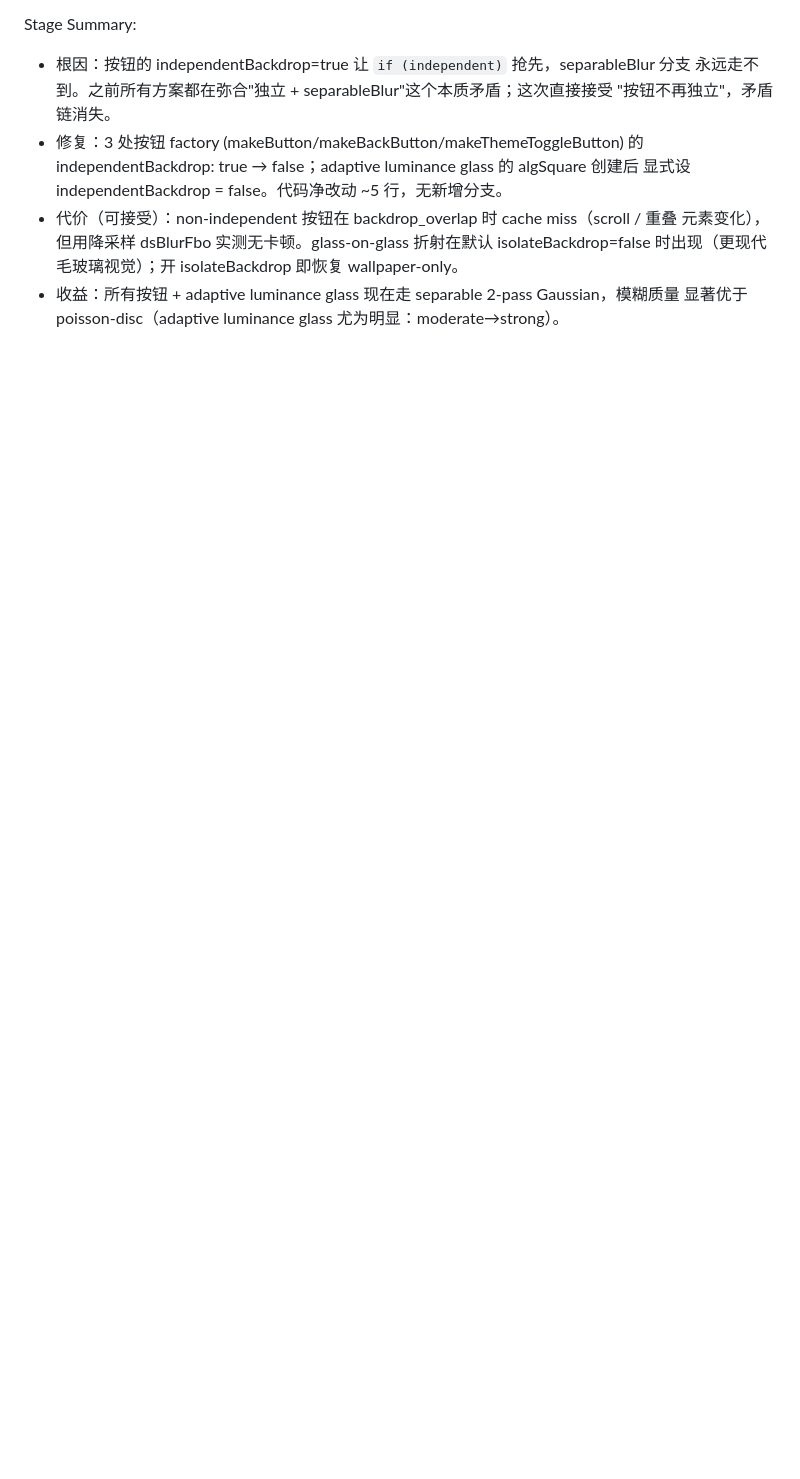
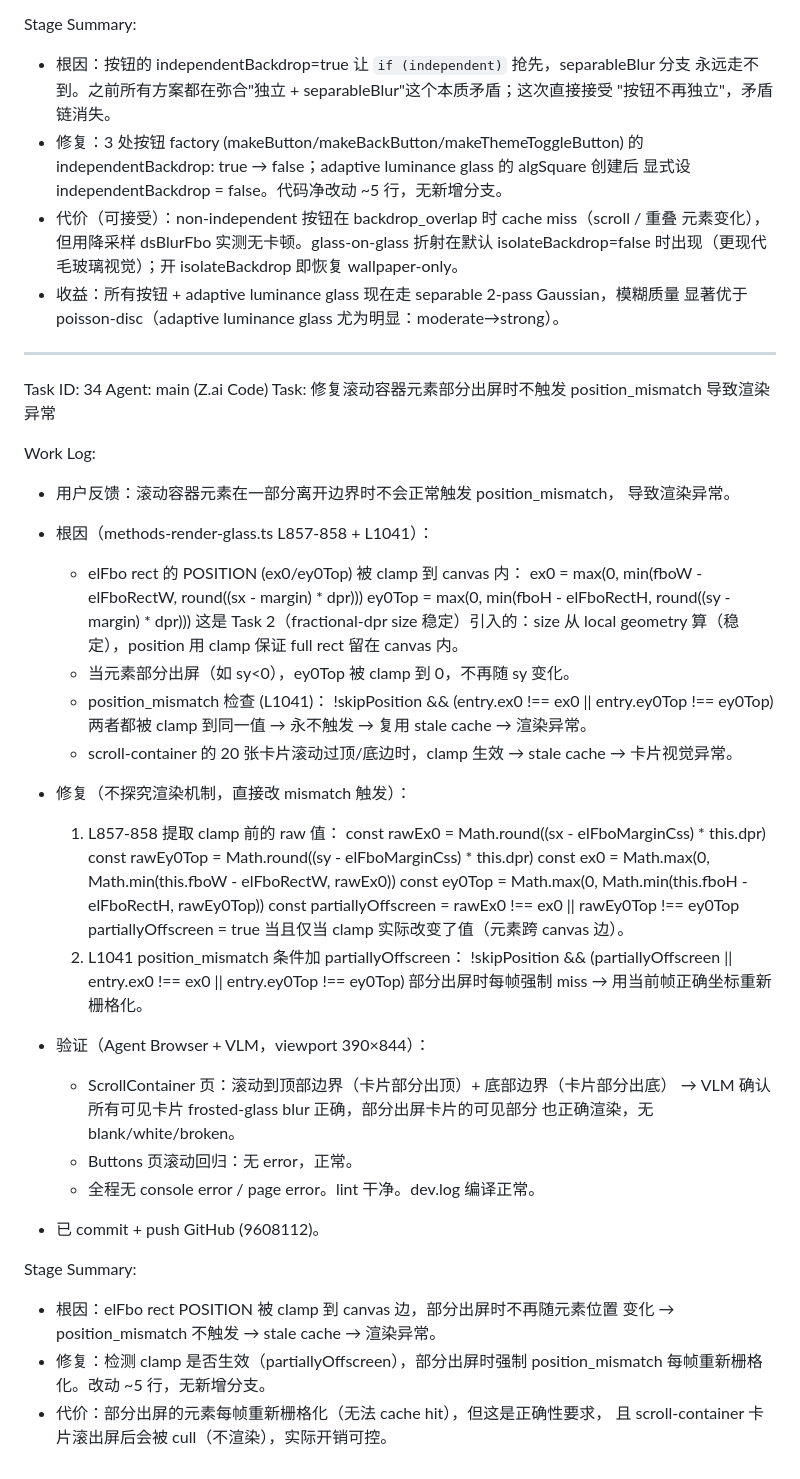
Before and after one commit to martin65536/liquid-glass-webgl, a Markdown page: worklog.md, the part around the change. GitHub-like rendering; blank space fills up the shorter version.

Commit message:
e933fef0-d086-4005-9541-5e3a5d542043

```diff
--- a/worklog.md
+++ b/worklog.md
@@ -2187,3 +2187,54 @@ Stage Summary:
   wallpaper-only。
 - 收益：所有按钮 + adaptive luminance glass 现在走 separable 2-pass Gaussian，模糊质量
   显著优于 poisson-disc（adaptive luminance glass 尤为明显：moderate→strong）。
+
+---
+Task ID: 34
+Agent: main (Z.ai Code)
+Task: 修复滚动容器元素部分出屏时不触发 position_mismatch 导致渲染异常
+
+Work Log:
+- 用户反馈：滚动容器元素在一部分离开边界时不会正常触发 position_mismatch，
+  导致渲染异常。
+
+- 根因（methods-render-glass.ts L857-858 + L1041）：
+  - elFbo rect 的 POSITION (ex0/ey0Top) 被 clamp 到 canvas 内：
+      ex0 = max(0, min(fboW - elFboRectW, round((sx - margin) * dpr)))
+      ey0Top = max(0, min(fboH - elFboRectH, round((sy - margin) * dpr)))
+    这是 Task 2（fractional-dpr size 稳定）引入的：size 从 local geometry
+    算（稳定），position 用 clamp 保证 full rect 留在 canvas 内。
+  - 当元素部分出屏（如 sy<0），ey0Top 被 clamp 到 0，不再随 sy 变化。
+  - position_mismatch 检查 (L1041)：
+      !skipPosition && (entry.ex0 !== ex0 || entry.ey0Top !== ey0Top)
+    两者都被 clamp 到同一值 → 永不触发 → 复用 stale cache → 渲染异常。
+  - scroll-container 的 20 张卡片滚动过顶/底边时，clamp 生效 → stale cache
+    → 卡片视觉异常。
+
+- 修复（不探究渲染机制，直接改 mismatch 触发）：
+  1. L857-858 提取 clamp 前的 raw 值：
+       const rawEx0 = Math.round((sx - elFboMarginCss) * this.dpr)
+       const rawEy0Top = Math.round((sy - elFboMarginCss) * this.dpr)
+       const ex0 = Math.max(0, Math.min(this.fboW - elFboRectW, rawEx0))
+       const ey0Top = Math.max(0, Math.min(this.fboH - elFboRectH, rawEy0Top))
+       const partiallyOffscreen = rawEx0 !== ex0 || rawEy0Top !== ey0Top
+     partiallyOffscreen = true 当且仅当 clamp 实际改变了值（元素跨 canvas 边）。
+  2. L1041 position_mismatch 条件加 partiallyOffscreen：
+       !skipPosition && (partiallyOffscreen || entry.ex0 !== ex0 || entry.ey0Top !== ey0Top)
+     部分出屏时每帧强制 miss → 用当前帧正确坐标重新栅格化。
+
+- 验证（Agent Browser + VLM，viewport 390×844）：
+  - ScrollContainer 页：滚动到顶部边界（卡片部分出顶）+ 底部边界（卡片部分出底）
+    → VLM 确认所有可见卡片 frosted-glass blur 正确，部分出屏卡片的可见部分
+    也正确渲染，无 blank/white/broken。
+  - Buttons 页滚动回归：无 error，正常。
+  - 全程无 console error / page error。lint 干净。dev.log 编译正常。
+
+- 已 commit + push GitHub (9608112)。
+
+Stage Summary:
+- 根因：elFbo rect POSITION 被 clamp 到 canvas 边，部分出屏时不再随元素位置
+  变化 → position_mismatch 不触发 → stale cache → 渲染异常。
+- 修复：检测 clamp 是否生效（partiallyOffscreen），部分出屏时强制 position_mismatch
+  每帧重新栅格化。改动 ~5 行，无新增分支。
+- 代价：部分出屏的元素每帧重新栅格化（无法 cache hit），但这是正确性要求，
+  且 scroll-container 卡片滚出屏后会被 cull（不渲染），实际开销可控。
```
